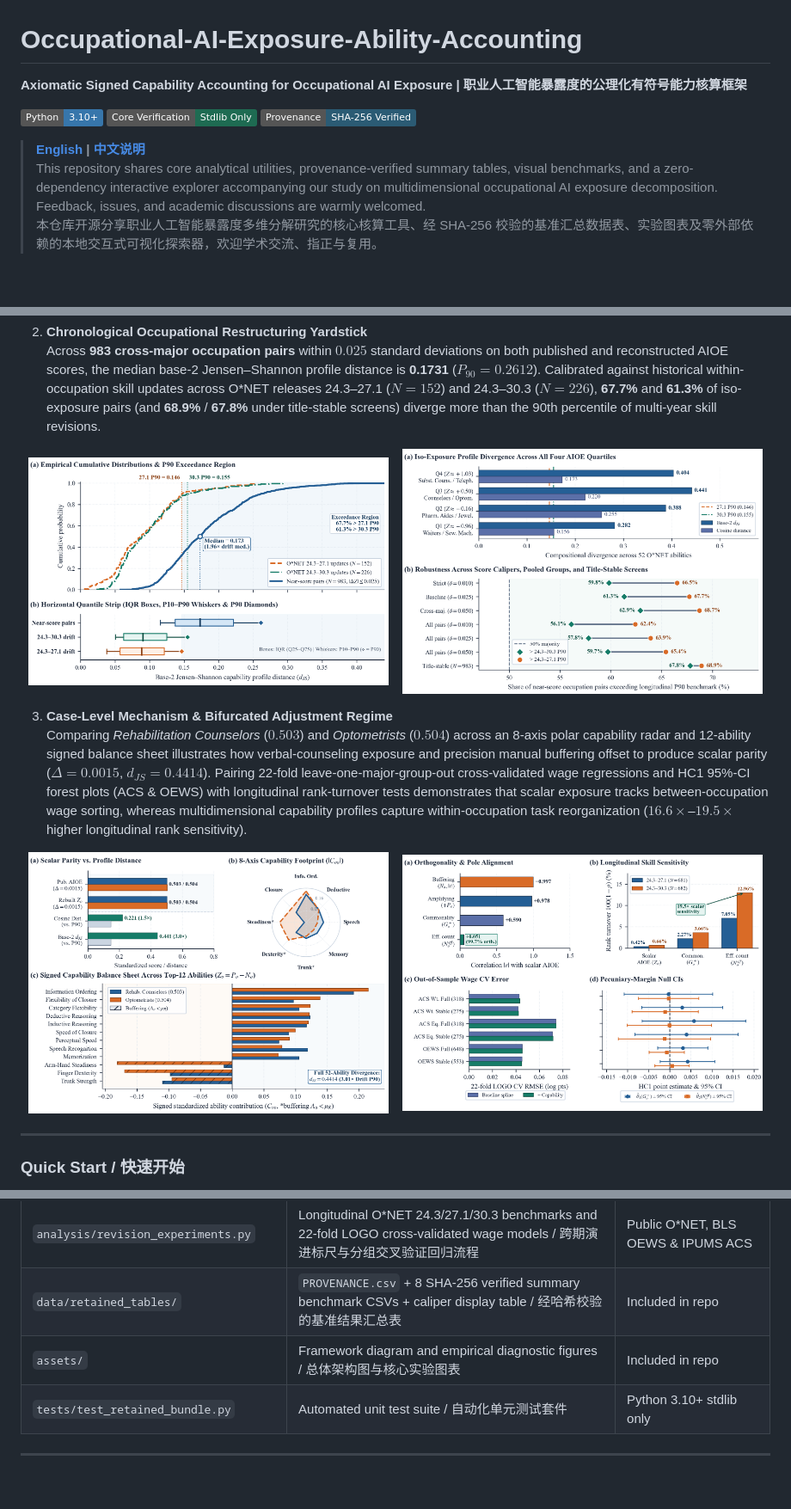
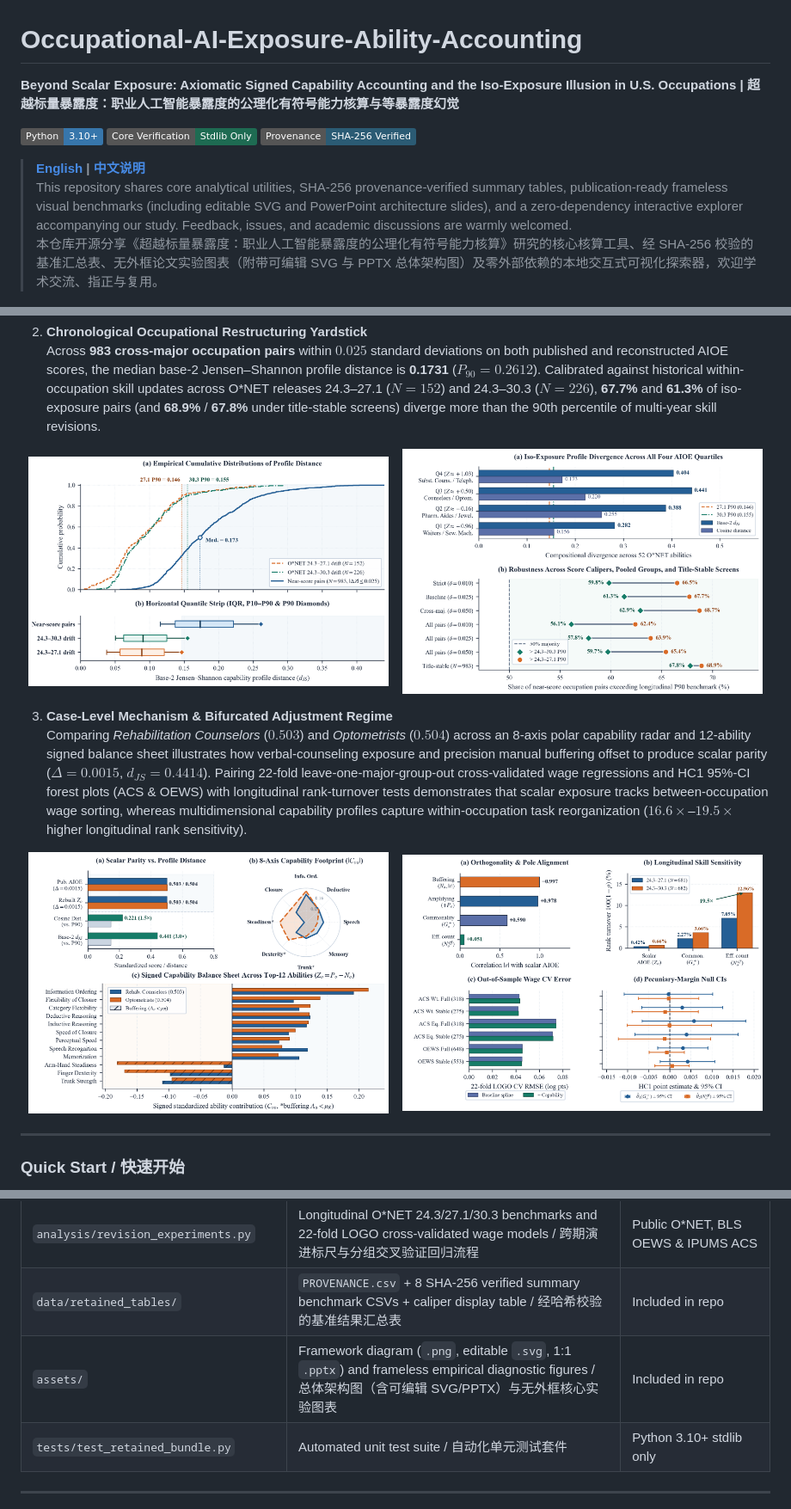
Before and after one commit to WYH302/Occupational-AI-Exposure-Ability-Accounting, a Markdown page: README.md, 3 parts joined by grey strips. Shown at 86% size. GitHub-like rendering; pictures changed too: assets/econometric_and_stability_metrics.png, assets/matched_occupation_profiles.png, assets/profile_distance_cdf.png; badges without logos; blank space fills up the shorter version.

Commit message:
Update frameless publication figures, editable SVG/PPTX architecture diagram, and bilingual README

```diff
--- a/README.md
+++ b/README.md
@@ -1,14 +1,14 @@
 # Occupational-AI-Exposure-Ability-Accounting
 
-**Axiomatic Signed Capability Accounting for Occupational AI Exposure | 职业人工智能暴露度的公理化有符号能力核算框架**
+**Beyond Scalar Exposure: Axiomatic Signed Capability Accounting and the Iso-Exposure Illusion in U.S. Occupations | 超越标量暴露度：职业人工智能暴露度的公理化有符号能力核算与等暴露度幻觉**
 
 [![Python 3.10+](https://img.shields.io/badge/Python-3.10%2B-3776AB.svg)](#quick-start--快速开始)
 [![Zero External Dependencies](https://img.shields.io/badge/Core_Verification-Stdlib_Only-1E6B52.svg)](#quick-start--快速开始)
 [![SHA-256 Verified](https://img.shields.io/badge/Provenance-SHA--256_Verified-2B5B74.svg)](#repository-layout--目录结构)
 
 > **[English](#english-overview) | [中文说明](#中文说明)**
-> This repository shares core analytical utilities, provenance-verified summary tables, visual benchmarks, and a zero-dependency interactive explorer accompanying our study on multidimensional occupational AI exposure decomposition. Feedback, issues, and academic discussions are warmly welcomed.
-> 本仓库开源分享职业人工智能暴露度多维分解研究的核心核算工具、经 SHA-256 校验的基准汇总数据表、实验图表及零外部依赖的本地交互式可视化探索器，欢迎学术交流、指正与复用。
+> This repository shares core analytical utilities, SHA-256 provenance-verified summary tables, publication-ready frameless visual benchmarks (including editable SVG and PowerPoint architecture slides), and a zero-dependency interactive explorer accompanying our study. Feedback, issues, and academic discussions are warmly welcomed.
+> 本仓库开源分享《超越标量暴露度：职业人工智能暴露度的公理化有符号能力核算》研究的核心核算工具、经 SHA-256 校验的基准汇总表、无外框论文实验图表（附带可编辑 SVG 与 PPTX 总体架构图）及零外部依赖的本地交互式可视化探索器，欢迎学术交流、指正与复用。
 
 <p align="center">
   <img src="assets/conceptual_architecture.png" alt="Overall Framework of Axiomatic Signed Capability Accounting" width="96%">
@@ -79,7 +79,7 @@ python demo.py
 | `analysis/revision_statistics.py` | CPI-U deflation, O\*NET ability alias harmonization, HC1 Wald tests, and FDR routines / 物价平减、能力对齐与稳健统计检验 | `numpy`, `pandas`, `statsmodels` |
 | `analysis/revision_experiments.py` | Longitudinal O\*NET 24.3/27.1/30.3 benchmarks and 22-fold LOGO cross-validated wage models / 跨期演进标尺与分组交叉验证回归流程 | Public O\*NET, BLS OEWS & IPUMS ACS |
 | `data/retained_tables/` | `PROVENANCE.csv` + 8 SHA-256 verified summary benchmark CSVs + caliper display table / 经哈希校验的基准结果汇总表 | Included in repo |
-| `assets/` | Framework diagram and empirical diagnostic figures / 总体架构图与核心实验图表 | Included in repo |
+| `assets/` | Framework diagram (`.png`, editable `.svg`, 1:1 `.pptx`) and frameless empirical diagnostic figures / 总体架构图（含可编辑 SVG/PPTX）与无外框核心实验图表 | Included in repo |
 | `tests/test_retained_bundle.py` | Automated unit test suite / 自动化单元测试套件 | Python 3.10+ stdlib only |
 
 ---
```
Also changed, not shown: 2 other files.
